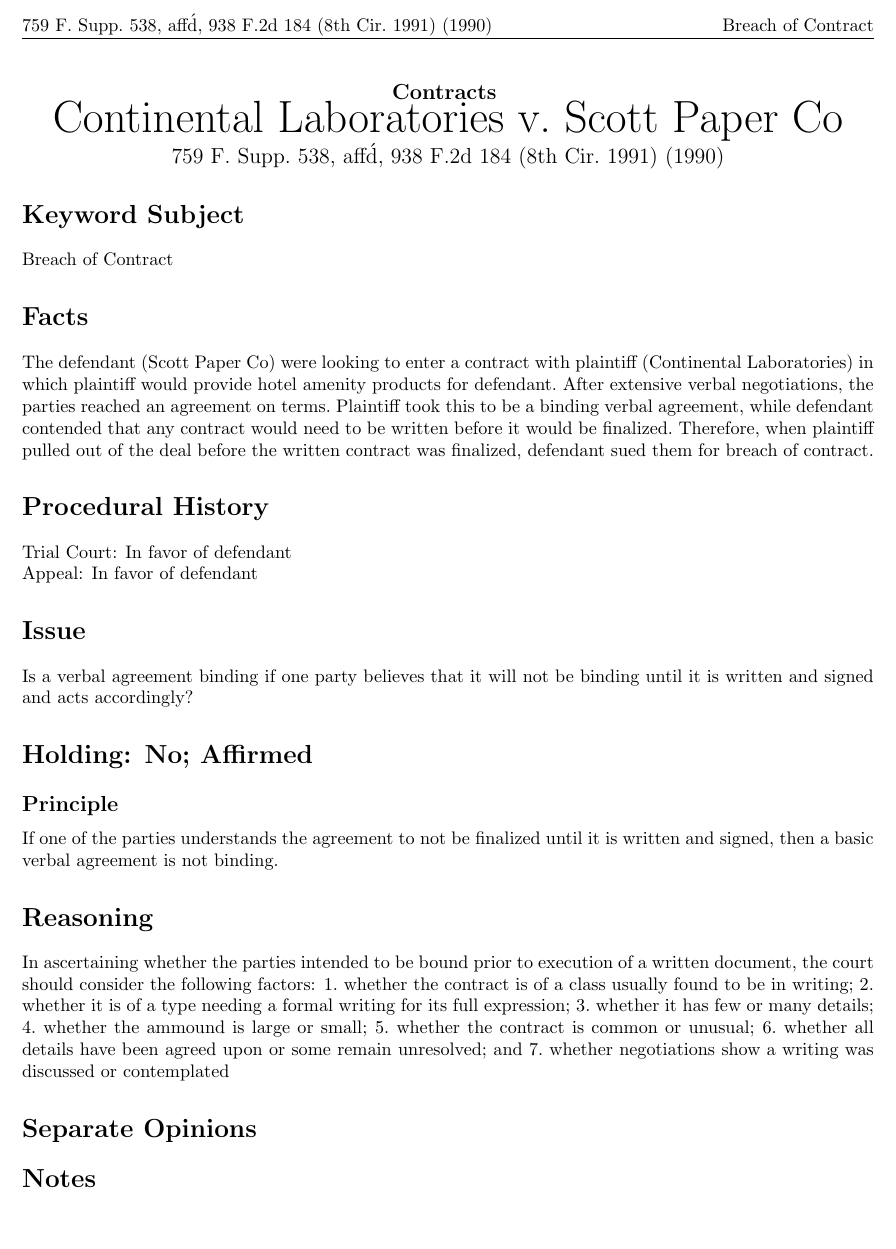
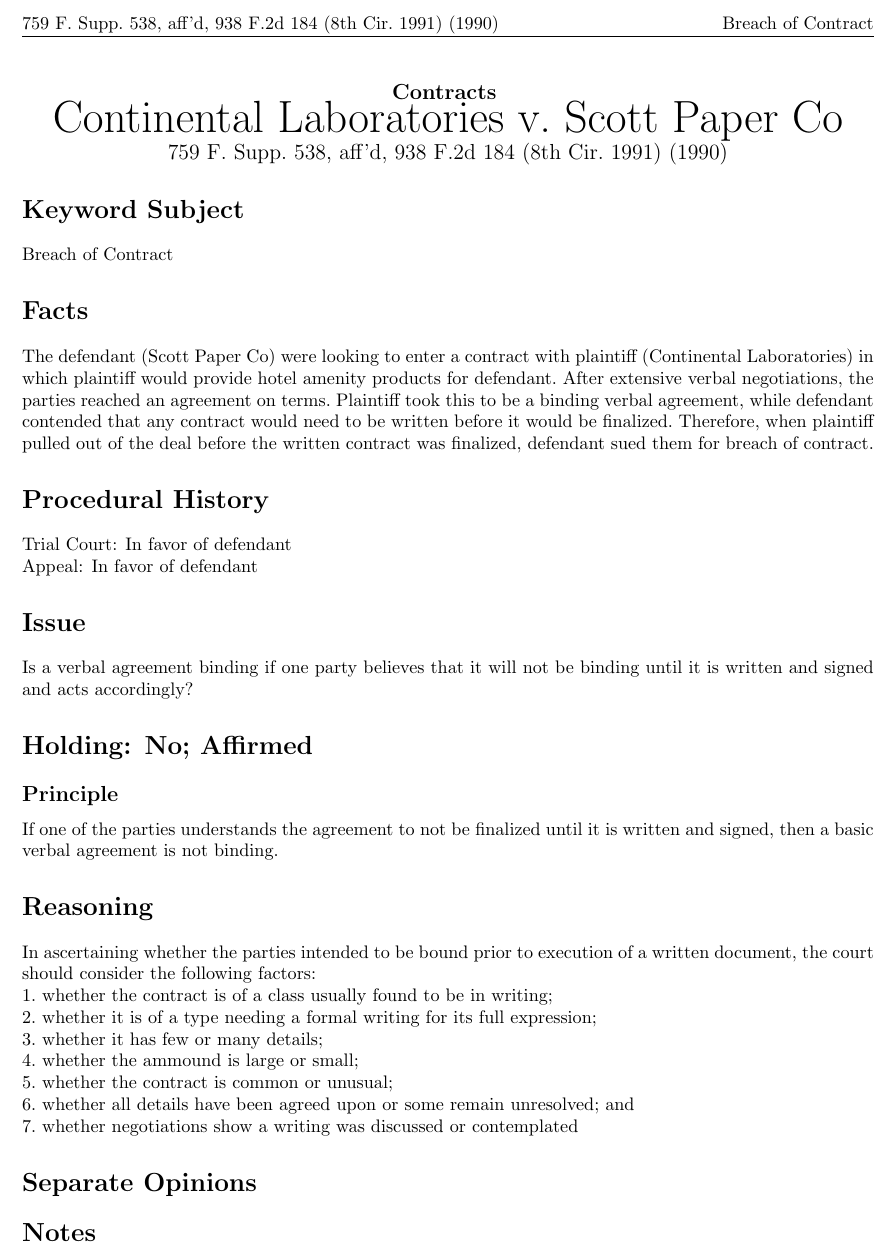
Before and after one commit to BennyWestsyde/Case_Briefs, a LaTeX document (Cases/Continental_Laboratories_V_Scott_Paper_Co.tex): part of the page, cut so that both start at the same text, the shorter picture padded with empty space. Compiled offline with pdfLaTeX.

Commit message:
Fix citation formatting and enhance reasoning clarity in Continental Laboratories v. Scott Paper Co. brief; add PDF output files.

```diff
--- a/Cases/Continental_Laboratories_V_Scott_Paper_Co.tex
+++ b/Cases/Continental_Laboratories_V_Scott_Paper_Co.tex
@@ -5,7 +5,7 @@
             \NewBrief{subject={Breach of Contract},
                     plaintiff={Continental Laboratories},
                     defendant={Scott Paper Co},
-                    citation={759 F.\ Supp.\ 538, aff\'d, 938 F.2d 184 (8th Cir.\ 1991) (1990)},
+                    citation={759 F.\ Supp.\ 538, aff'd, 938 F.2d 184 (8th Cir.\ 1991) (1990)},
                     course={Contracts},
                     facts={The defendant (Scott Paper Co) were looking to enter a contract with plaintiff (Continental Laboratories) in which plaintiff would provide hotel amenity products for defendant.\ After extensive verbal negotiations, the parties reached an agreement on terms.\ Plaintiff took this to be a binding verbal agreement, while defendant contended that any contract would need to be written before it would be finalized.\ Therefore, when plaintiff pulled out of the deal before the written contract was finalized, defendant sued them for breach of contract.},
                     procedure={Trial Court: In favor of defendant\\
@@ -13,13 +13,13 @@
                     issue={Is a verbal agreement binding if one party believes that it will not be binding until it is written and signed and acts accordingly?},
                     holding={No; Affirmed},
                     principle={If one of the parties understands the agreement to not be finalized until it is written and signed, then a basic verbal agreement is not binding.},
-                    reasoning={In ascertaining whether the parties intended to be bound prior to execution of a written document, the court should consider the following factors:
-1.\ whether the contract is of a class usually found to be in writing;
-2.\ whether it is of a type needing a formal writing for its full expression;
-3.\ whether it has few or many details;
-4.\ whether the ammound is large or small;
-5.\ whether the contract is common or unusual;
-6.\ whether all details have been agreed upon or some remain unresolved; and
+                    reasoning={In ascertaining whether the parties intended to be bound prior to execution of a written document, the court should consider the following factors:\\
+1.\ whether the contract is of a class usually found to be in writing;\\
+2.\ whether it is of a type needing a formal writing for its full expression;\\
+3.\ whether it has few or many details;\\
+4.\ whether the ammound is large or small;\\
+5.\ whether the contract is common or unusual;\\
+6.\ whether all details have been agreed upon or some remain unresolved; and \\
 7.\ whether negotiations show a writing was discussed or contemplated},
                     opinions={},
                     label={case:ContinentalVScott},
```
Also changed, not shown: Cases/Output/Continental_Laboratories_V_Scott_Paper_Co.pdf (added), tex_src/CaseBriefs.pdf.
